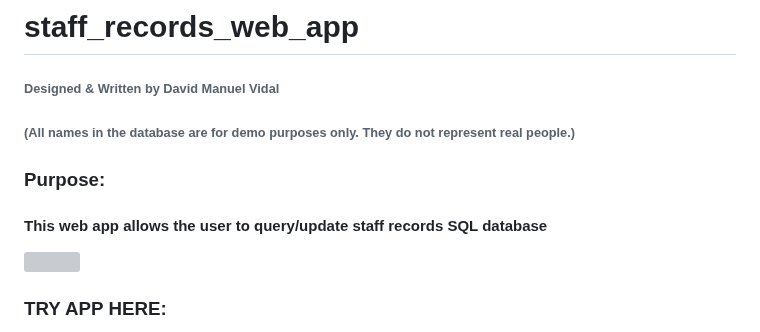
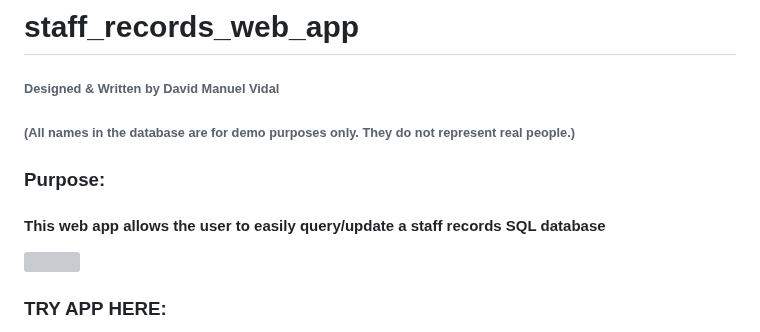
Before and after one commit to Dvidal7788/staff_records_web_app_no_csfr, a Markdown page: README.md, the part around one of its changes. GitHub-like rendering; grey boxes are pictures that could not be loaded.

```diff
--- a/README.md
+++ b/README.md
@@ -3,7 +3,7 @@
 <h6>Designed & Written by David Manuel Vidal</h6>
 <h6>(All names in the database are for demo purposes only. They do not represent real people.)</h6>
 <h3>Purpose:</h3>
-<h4>This web app allows the user to query/update staff records SQL database</h4>
+<h4>This web app allows the user to easily query/update a staff records SQL database</h4>
 
 
 <img href="https://drive.google.com/file/d/1GokryXBk8ZkFv7K1t7bvS4c9Xp6V84p8/view" />
```
Also changed, not shown: other parts of README.md (+1 -0 lines).
